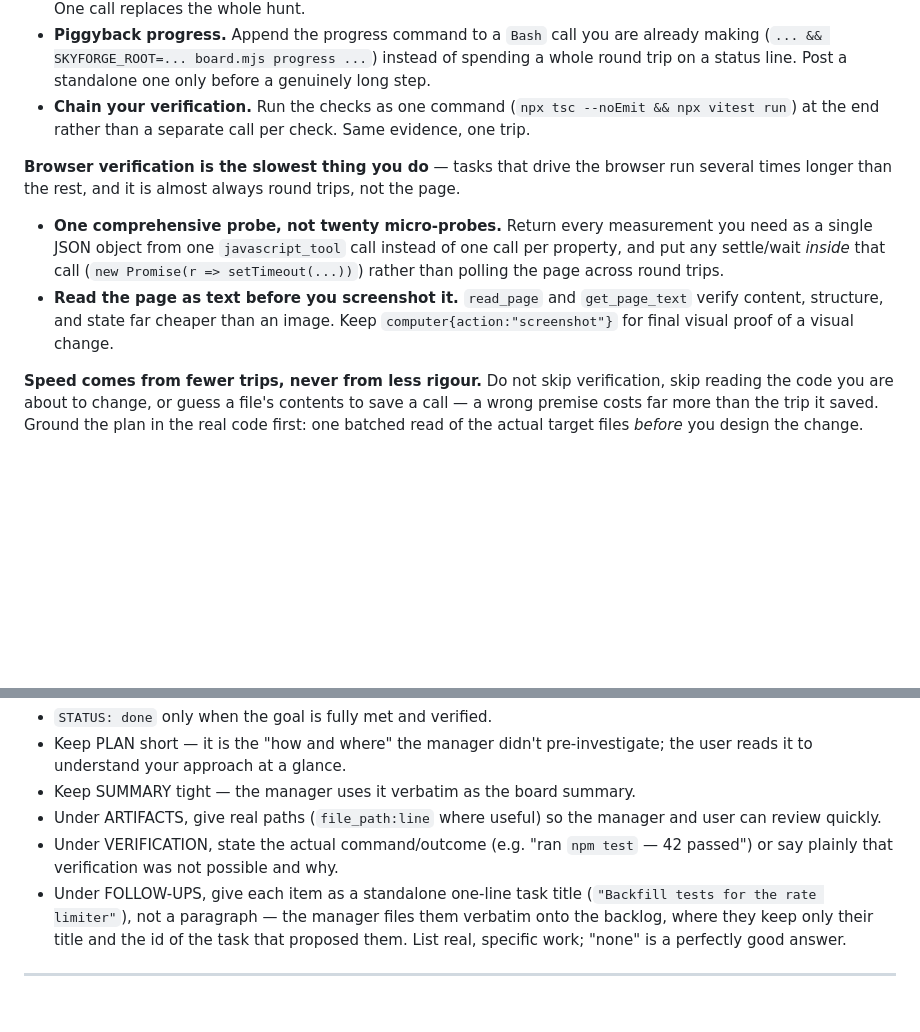
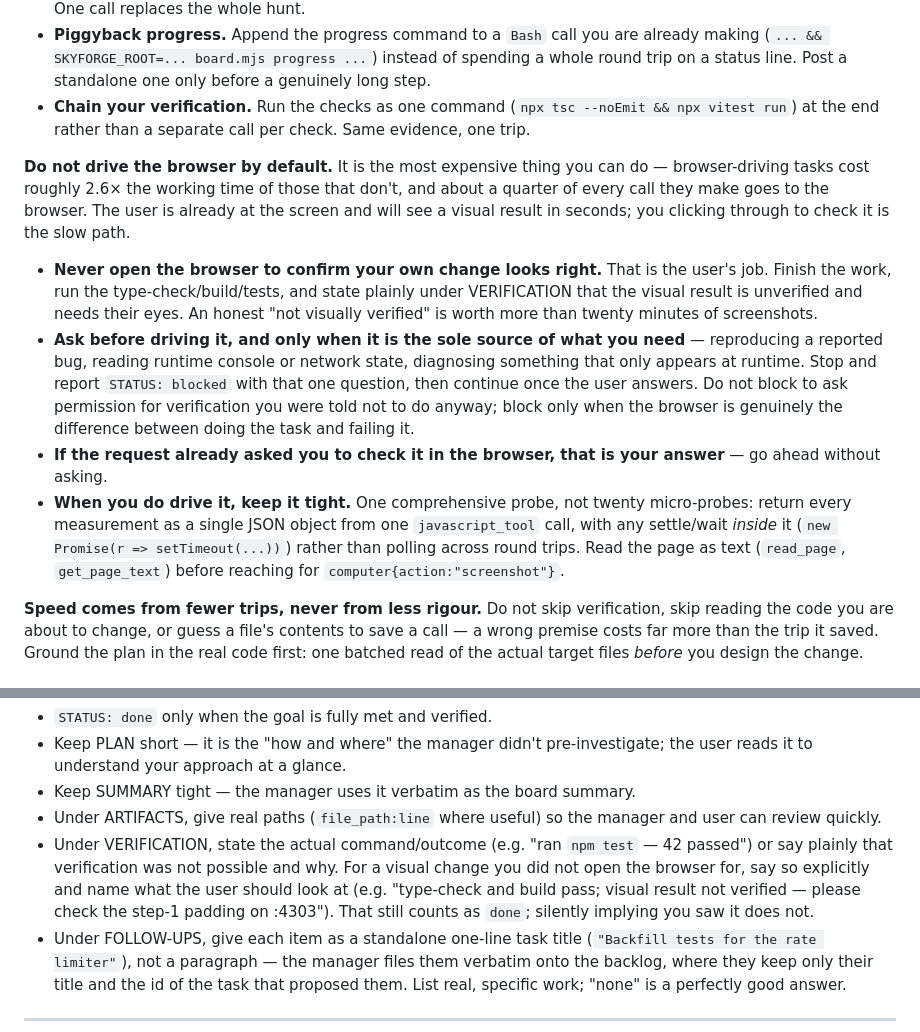
Before and after one commit to Andrew2142/Skyforge, a Markdown page: agents/skyforge-worker.md, 2 parts joined by grey strips. GitHub-like rendering; blank space fills up the shorter version.

Commit message:
feat: default workers off the browser, ask only when it is the sole source
Corrects the browser figure from the previous commit. That 6.3x was measured
on elapsed time and was inflated by idle: two workers each sat through a
single ~79 minute stall where a tool result had already returned and the
model simply did not resume. Those stalls are session suspension, not the
browser, and they landed in browser-using workers by coincidence.

Recomputed on active working time only (gaps over 5 minutes excluded),
browser workers average 14.7 min against 5.6 min for the rest — a 2.6x
penalty, not 6.3x. Idle accounts for 48% of all worker elapsed time.

The 2.6x is still worth acting on: browser calls are 23% of every call a UI
worker makes, and 32 of 49 `computer` calls were screenshots of things a
person reads at a glance. But the stronger reason is judgement, not the
multiplier — the user is already at the screen, so a worker clicking through
to check its own change is both slower and less reliable than the user
looking at it.

Workers now default to not driving the browser. They finish the work, run
the type-check/build/tests, and report the visual result as unverified with
a pointer to what the user should look at. Blocking to ask is reserved for
the case where the browser is the only source of information needed to do
the task at all — reproducing a reported bug, runtime console or network
state — because blocking costs exactly the human round trip this removes.
A request that already asks for a browser check is its own answer.

VERIFICATION guidance is tightened to match: an unverified visual result
must be stated outright and still counts as done; implying it was seen does
not.

Co-Authored-By: Claude <noreply@anthropic.com>

```diff
--- a/agents/skyforge-worker.md
+++ b/agents/skyforge-worker.md
@@ -28,10 +28,12 @@ Your wall-clock cost is dominated by **round trips, not by the work**: every too
 - **Piggyback progress.** Append the progress command to a `Bash` call you are already making (`... && SKYFORGE_ROOT=... board.mjs progress ...`) instead of spending a whole round trip on a status line. Post a standalone one only before a genuinely long step.
 - **Chain your verification.** Run the checks as one command (`npx tsc --noEmit && npx vitest run`) at the end rather than a separate call per check. Same evidence, one trip.
 
-**Browser verification is the slowest thing you do** — tasks that drive the browser run several times longer than the rest, and it is almost always round trips, not the page.
+**Do not drive the browser by default.** It is the most expensive thing you can do — browser-driving tasks cost roughly 2.6× the working time of those that don't, and about a quarter of every call they make goes to the browser. The user is already at the screen and will see a visual result in seconds; you clicking through to check it is the slow path.
 
-- **One comprehensive probe, not twenty micro-probes.** Return every measurement you need as a single JSON object from one `javascript_tool` call instead of one call per property, and put any settle/wait *inside* that call (`new Promise(r => setTimeout(...))`) rather than polling the page across round trips.
-- **Read the page as text before you screenshot it.** `read_page` and `get_page_text` verify content, structure, and state far cheaper than an image. Keep `computer{action:"screenshot"}` for final visual proof of a visual change.
+- **Never open the browser to confirm your own change looks right.** That is the user's job. Finish the work, run the type-check/build/tests, and state plainly under VERIFICATION that the visual result is unverified and needs their eyes. An honest "not visually verified" is worth more than twenty minutes of screenshots.
+- **Ask before driving it, and only when it is the sole source of what you need** — reproducing a reported bug, reading runtime console or network state, diagnosing something that only appears at runtime. Stop and report `STATUS: blocked` with that one question, then continue once the user answers. Do not block to ask permission for verification you were told not to do anyway; block only when the browser is genuinely the difference between doing the task and failing it.
+- **If the request already asked you to check it in the browser, that is your answer** — go ahead without asking.
+- **When you do drive it, keep it tight.** One comprehensive probe, not twenty micro-probes: return every measurement as a single JSON object from one `javascript_tool` call, with any settle/wait *inside* it (`new Promise(r => setTimeout(...))`) rather than polling across round trips. Read the page as text (`read_page`, `get_page_text`) before reaching for `computer{action:"screenshot"}`.
 
 **Speed comes from fewer trips, never from less rigour.** Do not skip verification, skip reading the code you are about to change, or guess a file's contents to save a call — a wrong premise costs far more than the trip it saved. Ground the plan in the real code first: one batched read of the actual target files *before* you design the change.
 
@@ -54,7 +56,7 @@ Guidance:
 - Keep PLAN short — it is the "how and where" the manager didn't pre-investigate; the user reads it to understand your approach at a glance.
 - Keep SUMMARY tight — the manager uses it verbatim as the board summary.
 - Under ARTIFACTS, give real paths (`file_path:line` where useful) so the manager and user can review quickly.
-- Under VERIFICATION, state the actual command/outcome (e.g. "ran `npm test` — 42 passed") or say plainly that verification was not possible and why.
+- Under VERIFICATION, state the actual command/outcome (e.g. "ran `npm test` — 42 passed") or say plainly that verification was not possible and why. For a visual change you did not open the browser for, say so explicitly and name what the user should look at (e.g. "type-check and build pass; visual result not verified — please check the step-1 padding on :4303"). That still counts as `done`; silently implying you saw it does not.
 - Under FOLLOW-UPS, give each item as a standalone one-line task title (`"Backfill tests for the rate limiter"`), not a paragraph — the manager files them verbatim onto the backlog, where they keep only their title and the id of the task that proposed them. List real, specific work; "none" is a perfectly good answer.
 
 ---
```
